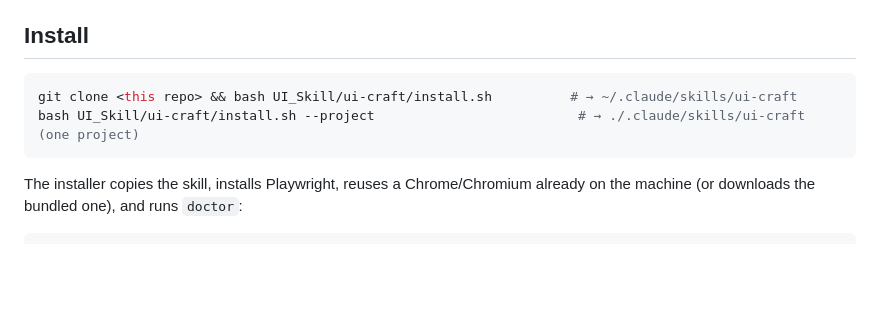
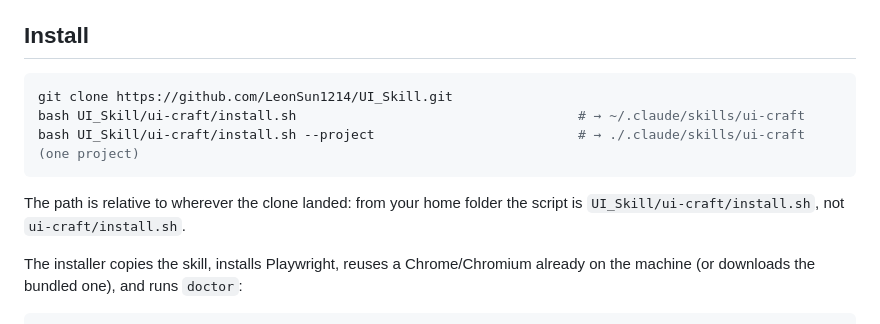
Before and after one commit to LeonSun1214/UI_Skill, a Markdown page: ui-craft/README.md, the part around the change. Drawn GitHub-style; blank space fills up the shorter version.

Commit message:
README: the real clone URL in the install snippet, and where the script sits after cloning
Co-Authored-By: Claude Fable 5.1 <noreply@anthropic.com>
Claude-Session: https://claude.ai/code/session_01D5YZCLJmN6p5CwrV6YVshH

````diff
--- a/ui-craft/README.md
+++ b/ui-craft/README.md
@@ -51,9 +51,13 @@ a lean, not a margin. Details in `evals/notes/`.
 ## Install
 
 ```bash
-git clone <this repo> && bash UI_Skill/ui-craft/install.sh          # → ~/.claude/skills/ui-craft
+git clone https://github.com/LeonSun1214/UI_Skill.git
+bash UI_Skill/ui-craft/install.sh                                    # → ~/.claude/skills/ui-craft
 bash UI_Skill/ui-craft/install.sh --project                          # → ./.claude/skills/ui-craft (one project)
 ```
+
+The path is relative to wherever the clone landed: from your home folder the
+script is `UI_Skill/ui-craft/install.sh`, not `ui-craft/install.sh`.
 
 The installer copies the skill, installs Playwright, reuses a Chrome/Chromium already
 on the machine (or downloads the bundled one), and runs `doctor`:
````
